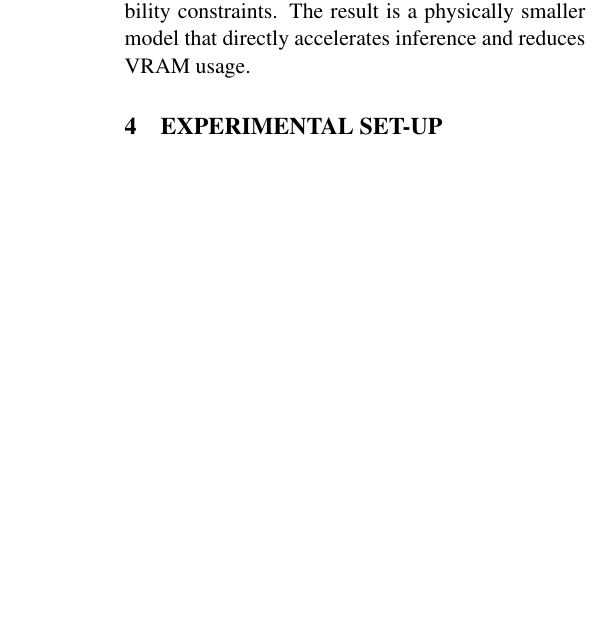
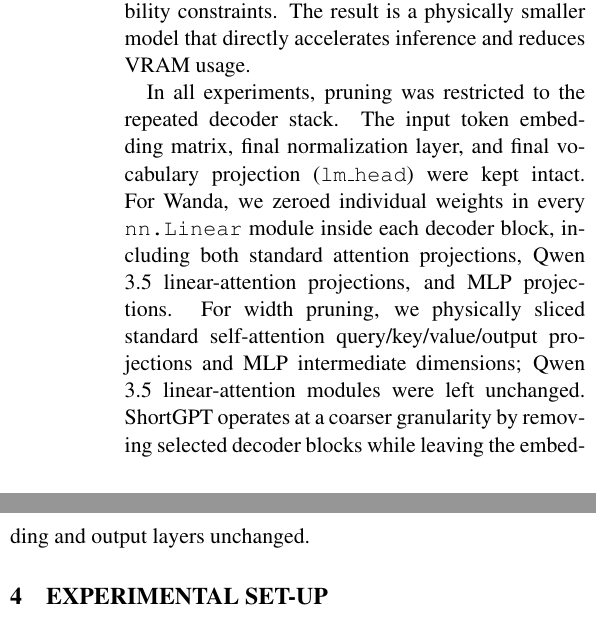
Before and after one commit to husz78/Q-Squeeze, a LaTeX paper (report/final_report.tex): part of one column of page 2 of 4 before the commit and two parts of the columns of page 2 of 5 after it, the two joined at a grey line, cut so that both start at the same text, the shorter picture padded with empty space. Compiled offline with pdfLaTeX.

Commit message:
methodology explained

```diff
--- a/report/final_report.tex
+++ b/report/final_report.tex
@@ -57,6 +57,8 @@ The primary model investigated is \textbf{Qwen 3.5-4B}, a state-of-the-art dense
 Layers that perform minimal transformations on the hidden states are deemed redundant and are entirely removed, reducing the depth of the model.
 
 \textbf{3. Width Pruning (Structured Width Slicing)}: This method physically slices the weight matrices of Multi-Head Attention (MHA) query/key/value heads and MLP intermediate dimensions. By utilizing forward hooks to record L2 activation norms over a calibration dataset, we rank the most important heads and neurons. We align the pruning of attention heads to respect Grouped-Query Attention (GQA) divisibility constraints. The result is a physically smaller model that directly accelerates inference and reduces VRAM usage.
+
+In all experiments, pruning was restricted to the repeated decoder stack. The input token embedding matrix, final normalization layer, and final vocabulary projection (\texttt{lm\_head}) were kept intact. For Wanda, we zeroed individual weights in every \texttt{nn.Linear} module inside each decoder block, including both standard attention projections, Qwen 3.5 linear-attention projections, and MLP projections. For width pruning, we physically sliced standard self-attention query/key/value/output projections and MLP intermediate dimensions; Qwen 3.5 linear-attention modules were left unchanged. ShortGPT operates at a coarser granularity by removing selected decoder blocks while leaving the embedding and output layers unchanged.
 
 \section{Experimental Set-up}
 Our experiments were conducted on the \textbf{Entropy Cluster}, utilizing \textbf{NVIDIA Titan V} and \textbf{RTX 2080 Ti} GPUs.
```
Also changed, not shown: report/final_report.pdf.
